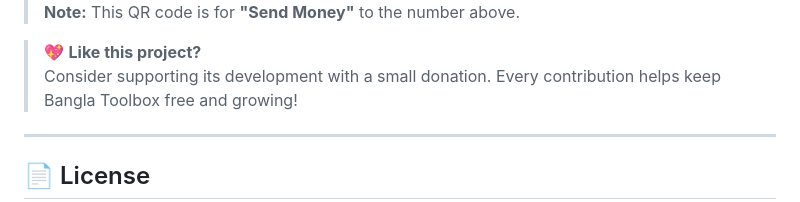
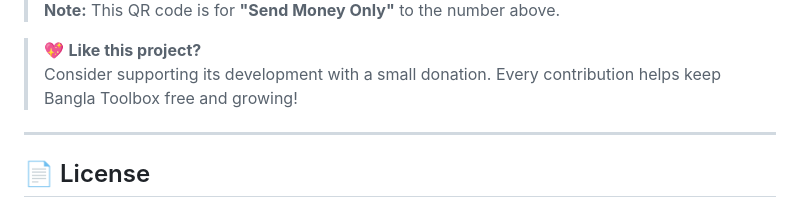
Before and after one commit to raselrahmanrocky/raselrahmanrocky.github.io, a Markdown page: README.md, the part around one of its changes. GitHub-like rendering.

```diff
--- a/README.md
+++ b/README.md
@@ -88,5 +87,5 @@
 
-> **Note:** This QR code is for **"Send Money"** to the number above.
+> **Note:** This QR code is for **"Send Money Only"** to the number above.
 
 > 💖 **Like this project?**
 > Consider supporting its development with a small donation. Every contribution helps keep Bangla Toolbox free and growing!
```
Also changed, not shown: other parts of README.md (+2 -3 lines).
